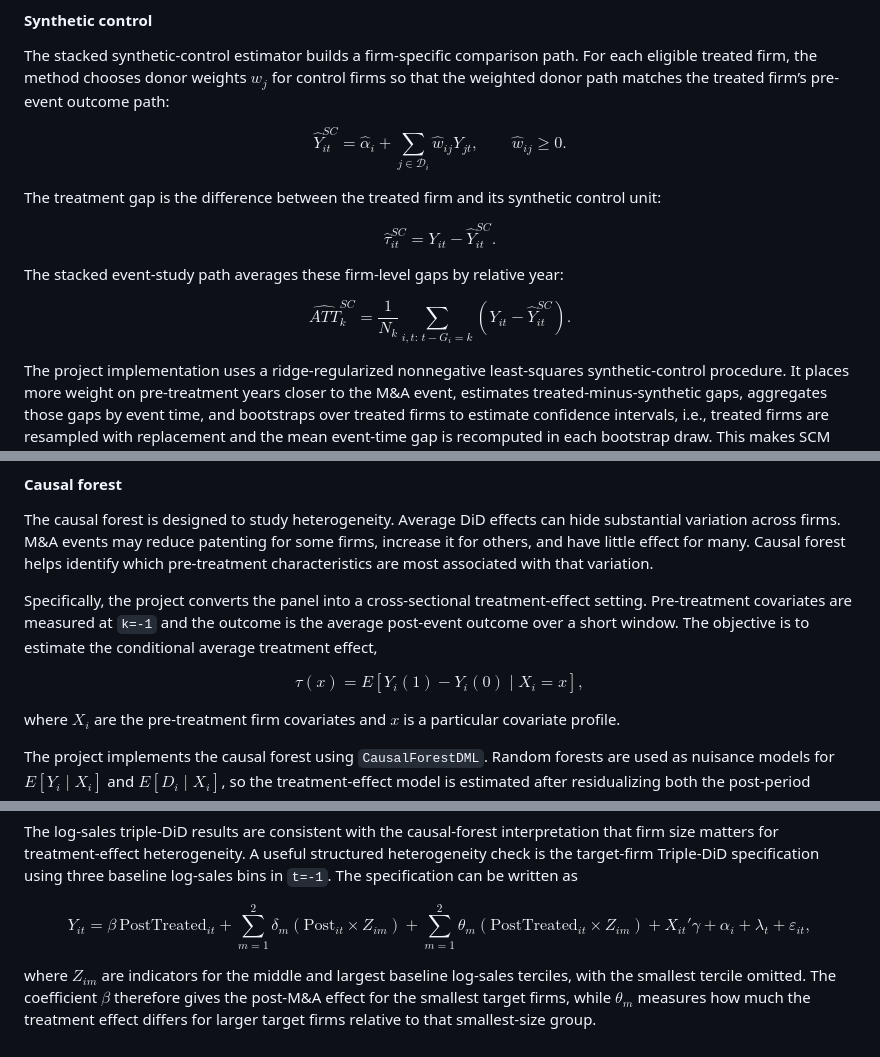
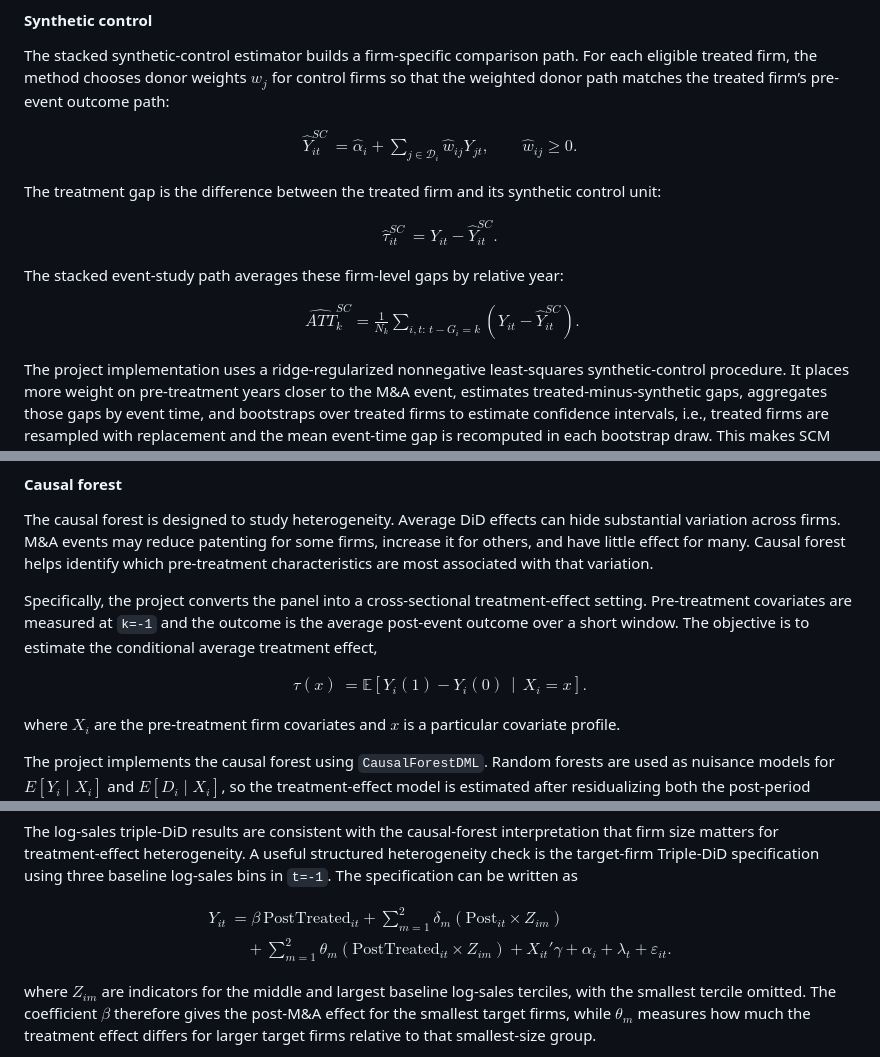
Before and after one commit to Fresearch99/manda_innovation, a Markdown page: notebooks/01_manda_innovation_overview.md, 3 parts joined by grey strips. GitHub-like rendering.

```diff
--- a/notebooks/01_manda_innovation_overview.md
+++ b/notebooks/01_manda_innovation_overview.md
@@ -745,34 +847,40 @@ The target BJS path is less aligned with the main story: post-event estimates ar
 The stacked synthetic-control estimator builds a firm-specific comparison path.  For each eligible treated firm, the method chooses donor weights $w_j$ for control firms so that the weighted donor path matches the treated firm’s pre-event outcome path:
 
 $$
+\begin{aligned}
 \widehat{Y}^{SC}_{it}
-=
+&=
 \widehat{\alpha}_i
 +
-\sum_{j\in\mathcal{D}_i}
+\sum_{j \in \mathcal{D}_i}
 \widehat{w}_{ij}Y_{jt},
 \qquad
-\widehat{w}_{ij}\geq 0.
+\widehat{w}_{ij} \geq 0.
+\end{aligned}
 $$
 
 The treatment gap is the difference between the treated firm and its synthetic control unit:
 
 $$
+\begin{aligned}
 \widehat{\tau}^{SC}_{it}
-=
+&=
 Y_{it}
 -
 \widehat{Y}^{SC}_{it}.
+\end{aligned}
 $$
 
 The stacked event-study path averages these firm-level gaps by relative year:
 
 $$
+\begin{aligned}
 \widehat{ATT}^{SC}_k
 =
 \frac{1}{N_k}
 \sum_{i,t:\,t-G_i=k}
 \left(Y_{it}-\widehat{Y}^{SC}_{it}\right).
+\end{aligned}
 $$
 
 The project implementation uses a ridge-regularized nonnegative least-squares synthetic-control procedure.  It places more weight on pre-treatment years closer to the M&A event, estimates treated-minus-synthetic gaps, aggregates those gaps by event time, and bootstraps over treated firms to estimate confidence intervals, i.e., treated firms are resampled with replacement and the mean event-time gap is recomputed in each bootstrap draw.  This makes SCM useful by itself because it gives a visually intuitive counterfactual: if the synthetic-control design is credible, pre-event gaps should be close to zero, and post-event deviations show how treated firms diverge from similar donor-based paths.
@@ -790,9 +898,15 @@ The causal forest is designed to study heterogeneity.  Average DiD effects can h
 Specifically, the project converts the panel into a cross-sectional treatment-effect setting.  Pre-treatment covariates are measured at `k=-1` and the outcome is the average post-event outcome over a short window.  The objective is to estimate the conditional average treatment effect,
 
 $$
+\begin{aligned}
 \tau(x)
-=
-E\!\left[Y_i(1)-Y_i(0)\mid X_i=x\right],
+&=
+\mathbb{E}\!\left[
+Y_i(1)-Y_i(0)
+\,\middle|\,
+X_i=x
+\right].
+\end{aligned}
 $$
 
 where $X_i$ are the pre-treatment firm covariates and $x$ is a particular covariate profile.
@@ -808,15 +922,19 @@ Note, however, that the causal-forest ATE is not directly comparable to the main
 The log-sales triple-DiD results are consistent with the causal-forest interpretation that firm size matters for treatment-effect heterogeneity.  A useful structured heterogeneity check is the target-firm Triple-DiD specification using three baseline log-sales bins in `t=-1`.  The specification can be written as
 
 $$
+\begin{aligned}
 Y_{it}
-=
+&=
 \beta \, \text{PostTreated}_{it}
 +
 \sum_{m=1}^{2}
-\delta_m \left(\text{Post}_{it}\times Z_{im}\right)
-+
+\delta_m
+\left(\text{Post}_{it}\times Z_{im}\right)
+\\
+&\quad+
 \sum_{m=1}^{2}
-\theta_m \left(\text{PostTreated}_{it}\times Z_{im}\right)
+\theta_m
+\left(\text{PostTreated}_{it}\times Z_{im}\right)
 +
 X_{it}'\gamma
 +
@@ -824,7 +942,8 @@ X_{it}'\gamma
 +
 \lambda_t
 +
-\varepsilon_{it},
+\varepsilon_{it}.
+\end{aligned}
 $$
 
 where $Z_{im}$ are indicators for the middle and largest baseline log-sales terciles, with the smallest tercile omitted.  The coefficient $\beta$ therefore gives the post-M&A effect for the smallest target firms, while $\theta_m$ measures how much the treatment effect differs for larger target firms relative to that smallest-size group.
```
Also changed, not shown: other parts of notebooks/01_manda_innovation_overview.md (+154 -38 lines).
